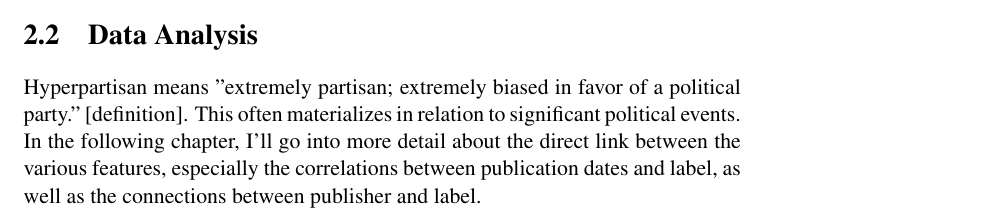
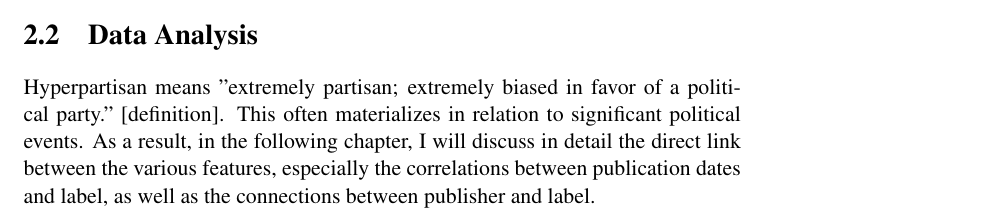
Before and after one commit to lastrauch/Bachelorarbeit, a LaTeX thesis (ThesisPaper/BA.tex): part of page 10 of 11 before the commit and part of page 10 of 12 after it, cut so that both start at the same text. Compiled offline with pdfLaTeX.

Commit message:
#update tex datei

```diff
--- a/ThesisPaper/BA.tex
+++ b/ThesisPaper/BA.tex
@@ -182,4 +182,5 @@ The dataset labelled by Article is a little different to the larger one labelled
 
 \section{Data Analysis}
 
-Hyperpartisan means "extremely partisan; extremely biased in favor of a political party." [definition]. This often materializes in relation to significant political events. In the following chapter, I'll go into more detail about the direct link between the various features, especially the correlations between publication dates and label, as well as the connections between publisher and label.
+Hyperpartisan means "extremely partisan; extremely biased in favor of a political party." [definition]. This often materializes in relation to significant political events. As a result, in the following chapter, I will discuss in detail the direct link between the various features, especially the correlations between publication dates and label, as well as the connections between publisher and label.\\
+\begin{figure}[h]
```
Also changed, not shown: ThesisPaper/BA.tex (4 more changed lines).
